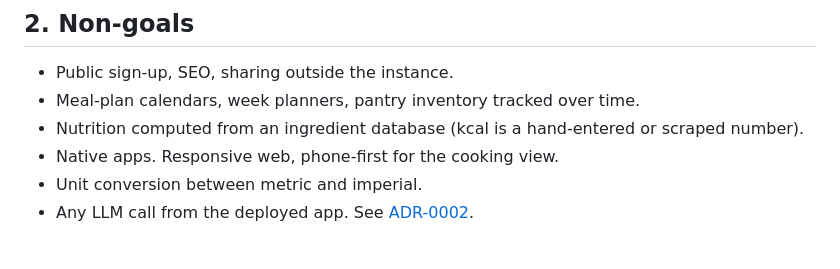
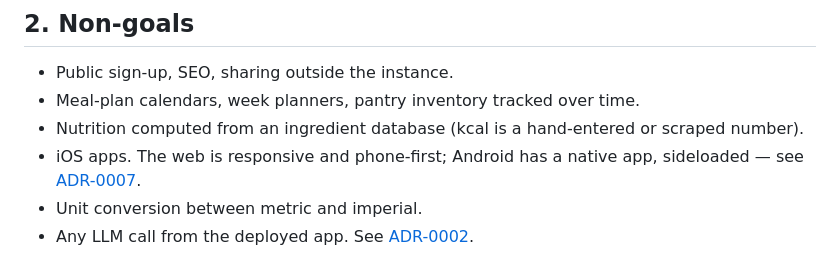
Before and after one commit to michynow/openrecipe, a Markdown page: PRD.md, the part around the change. Drawn GitHub-style.

Commit message:
docs: ADR-0007 native Android app; PRD drops native-app non-goal
Co-Authored-By: Claude Opus 5.5 <noreply@anthropic.com>

```diff
--- a/PRD.md
+++ b/PRD.md
@@ -27,7 +27,8 @@ Look: snack arcade — a cartoon 2D game you cook from. Words: clean and cheeky.
 - Public sign-up, SEO, sharing outside the instance.
 - Meal-plan calendars, week planners, pantry inventory tracked over time.
 - Nutrition computed from an ingredient database (kcal is a hand-entered or scraped number).
-- Native apps. Responsive web, phone-first for the cooking view.
+- iOS apps. The web is responsive and phone-first; Android has a native app, sideloaded — see
+  [ADR-0007](./docs/adr/0007-native-android-app.md).
 - Unit conversion between metric and imperial.
 - Any LLM call from the deployed app. See [ADR-0002](./docs/adr/0002-ai-runs-on-a-local-worker.md).
 
```
Also changed, not shown: docs/adr/0007-native-android-app.md (added, +47 -0 lines).
